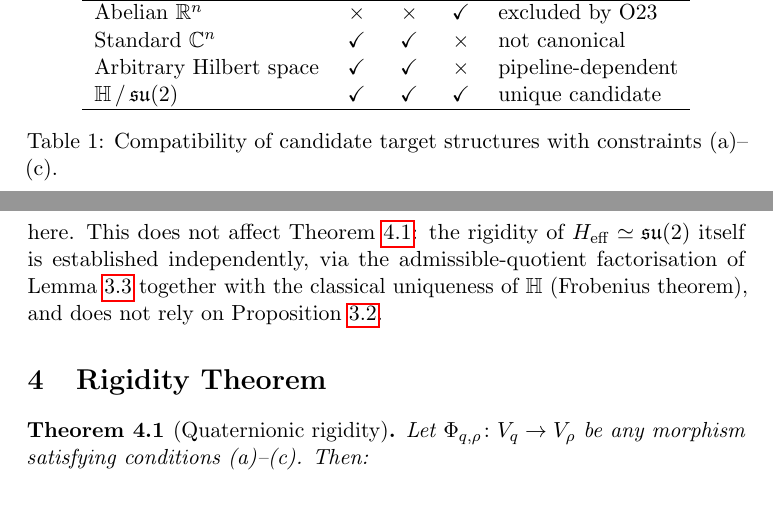
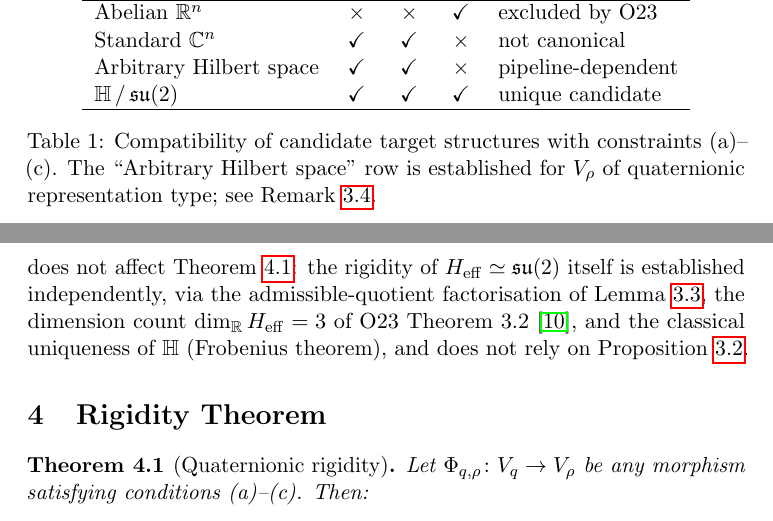
Before and after one commit to Cosmochrony/spectral-o27, a LaTeX paper (tex/SpectralO27.tex): two parts of pages 3 and 7 of 10, joined at a grey line, cut so that both start at the same text. Compiled offline with pdfLaTeX.

Commit message:
Apply review notes: point Table 1 at the scope remark, list O23's dim=3 among thm:rigidity's ingredients
Table 1's 'Arbitrary Hilbert space -> pipeline-dependent' row and the
adjacent Frobenius sentence stayed unqualified after the prop:hilbert
fix, silently implying the exclusion holds for every rho when it's
now scoped to quaternionic-type rho only. Added a caption pointer to
Remark rem:hilbert-scope.

The new remark's list of what independently establishes thm:rigidity
named Lemma 3.3 and the Frobenius theorem but omitted O23's dim=3
input, which Part (ii) of the proof also uses -- incomplete, not
false, but worth stating in full.

```diff
--- a/tex/SpectralO27.tex
+++ b/tex/SpectralO27.tex
@@ -101,7 +101,9 @@ Every Admissible $\Phi_{q,\rho}$ Necessarily Factors through $\mathfrak{su}(2)$}
         $\mathbb{H} \,/\, \mathfrak{su}(2)$ & \checkmark & \checkmark & \checkmark & unique candidate   \\
         \hline
       \end{tabular}
-      \caption{Compatibility of candidate target structures with constraints~(a)--(c).}
+      \caption{Compatibility of candidate target structures with constraints~(a)--(c). The
+      ``Arbitrary Hilbert space'' row is established for $V_\rho$ of quaternionic representation
+      type; see Remark~\ref{rem:hilbert-scope}.}
       \label{tab:candidates}
     \end{table}
 
@@ -282,7 +284,8 @@ Every Admissible $\Phi_{q,\rho}$ Necessarily Factors through $\mathfrak{su}(2)$}
     case is not established here.
     This does not affect Theorem~\ref{thm:rigidity}: the rigidity of $H_{\mathrm{eff}} \simeq
     \mathfrak{su}(2)$ itself is established independently, via the admissible-quotient factorisation
-    of Lemma~\ref{lem:quotient} together with the classical uniqueness of $\mathbb{H}$ (Frobenius
+    of Lemma~\ref{lem:quotient}, the dimension count $\dim_{\mathbb{R}} H_{\mathrm{eff}} = 3$ of O23
+    Theorem~3.2~\cite{Beau2026a27}, and the classical uniqueness of $\mathbb{H}$ (Frobenius
     theorem), and does not rely on Proposition~\ref{prop:hilbert}.
   \end{remark}
 
```
